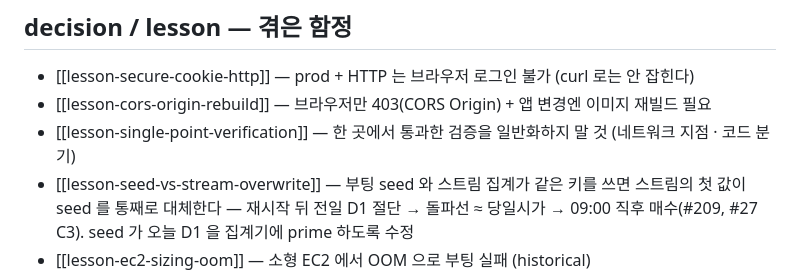
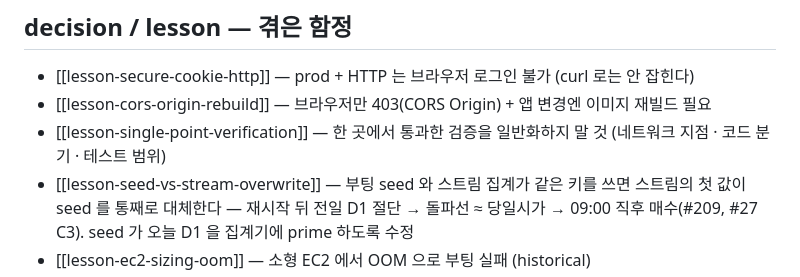
Before and after one commit to yoon627/coin-trading-bot, a Markdown page: wiki/index.md, the part around the change. Drawn GitHub-style.

Commit message:
docs(wiki): 대상 패턴 테스트 통과를 전체 Green 으로 일반화한 사례를 lesson-single-point-verification 에 추가 (#227)
#227 에서 PositionManager*·TradingEngine* 등 패턴으로 339건만 돌린 통과를 Green 으로 적고 커밋했는데,
이름이 다른 TradeAuditAtomicityTest 가 매도 상태 저장 횟수(2회)를 단언하고 있어 전체 :bot:test 는
1건 실패였다(선기록 upsert 추가로 3회). "검증 지점이 하나면 결론도 그 지점에 한정된다"는 같은 뿌리라
새 페이지 대신 기존 교훈에 세 번째 사례로 넣는다. 커밋·통과 보고 전 전체 실행 규칙을 적용 항목으로 둔다.

Co-Authored-By: Claude Opus 5.5 <noreply@anthropic.com>

```diff
--- a/wiki/index.md
+++ b/wiki/index.md
@@ -32,7 +32,7 @@
 
 - [[lesson-secure-cookie-http]] — prod + HTTP 는 브라우저 로그인 불가 (curl 로는 안 잡힌다)
 - [[lesson-cors-origin-rebuild]] — 브라우저만 403(CORS Origin) + 앱 변경엔 이미지 재빌드 필요
-- [[lesson-single-point-verification]] — 한 곳에서 통과한 검증을 일반화하지 말 것 (네트워크 지점 · 코드 분기)
+- [[lesson-single-point-verification]] — 한 곳에서 통과한 검증을 일반화하지 말 것 (네트워크 지점 · 코드 분기 · 테스트 범위)
 - [[lesson-seed-vs-stream-overwrite]] — 부팅 seed 와 스트림 집계가 같은 키를 쓰면 스트림의 첫 값이 seed 를 통째로 대체한다 — 재시작 뒤 전일 D1 절단 → 돌파선 ≈ 당일시가 → 09:00 직후 매수(#209, #27 C3). seed 가 오늘 D1 을 집계기에 prime 하도록 수정
 - [[lesson-ec2-sizing-oom]] — 소형 EC2 에서 OOM 으로 부팅 실패 (historical)
 - [[lesson-deploy-script-pitfalls]] — `set -e` 단락 종료, MSYS 경로 변환
```
Also changed, not shown: 1 other file.
